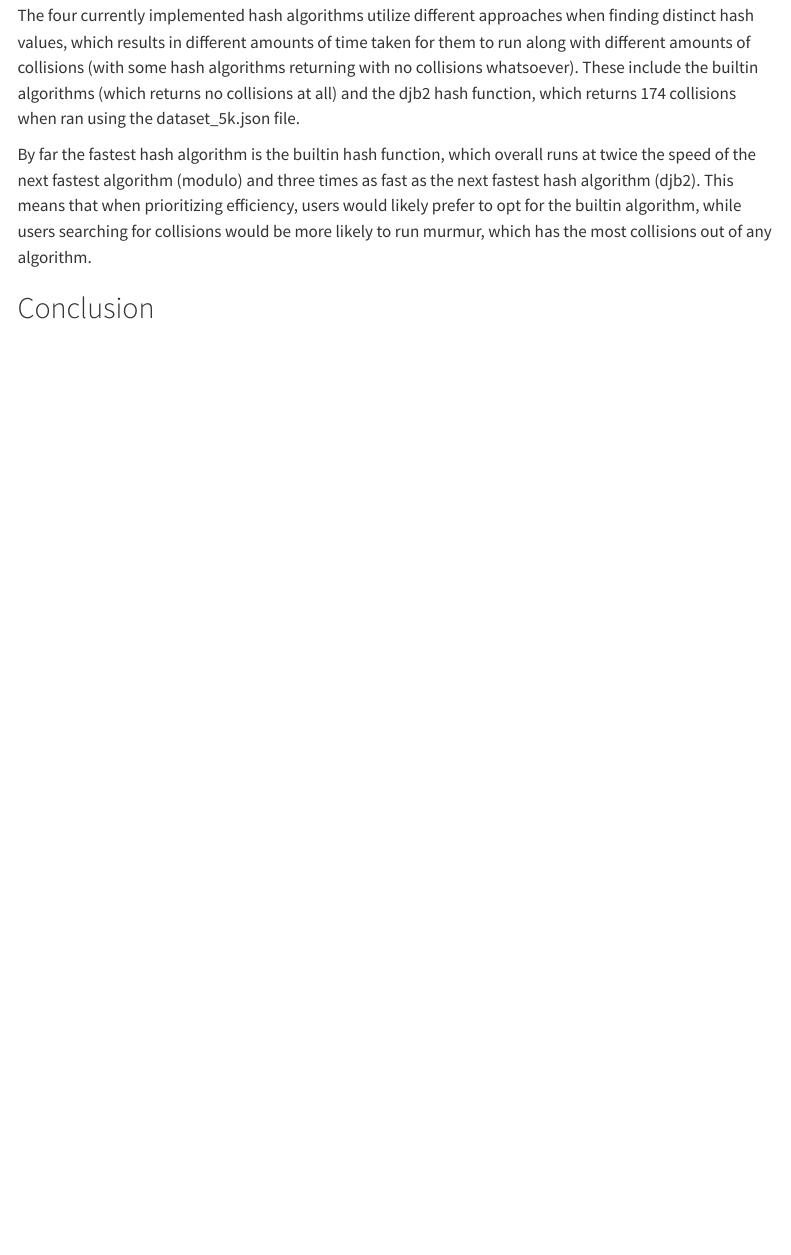
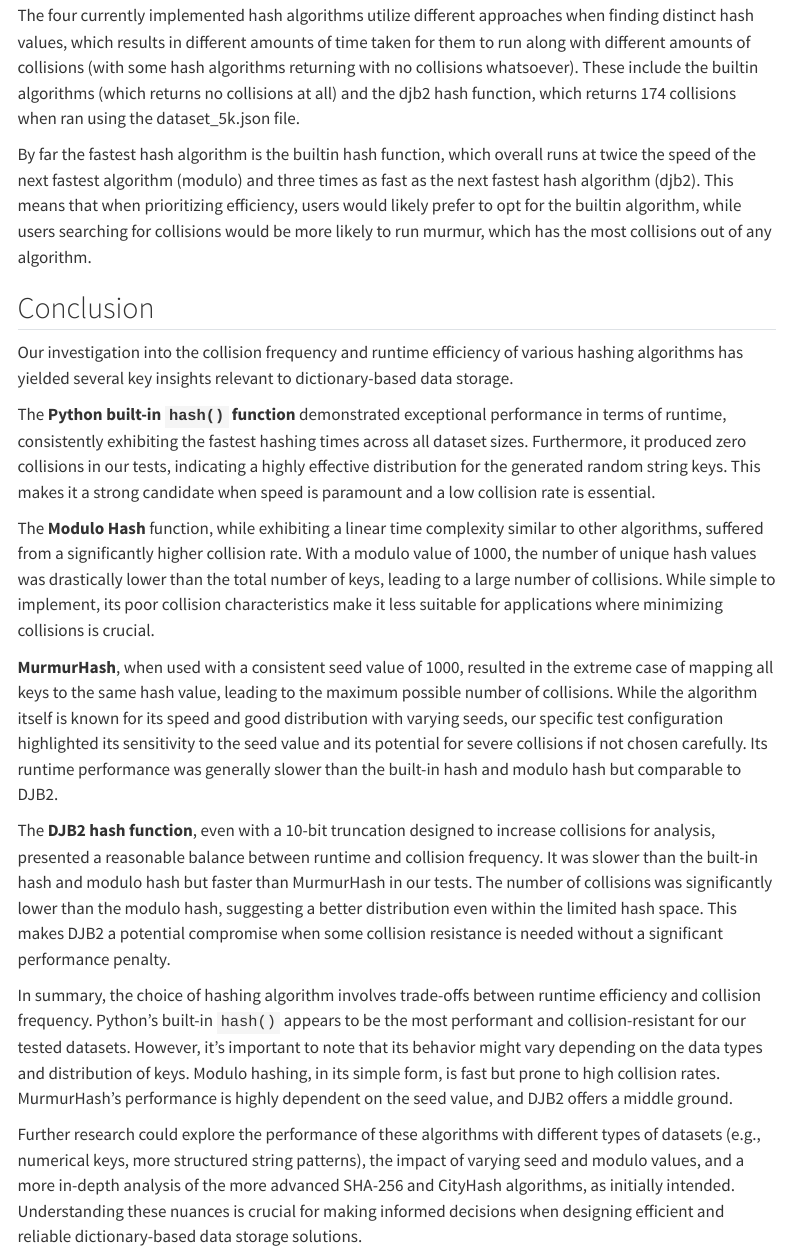
Before and after one commit to ganderson03/algorithmology-all-hands-3-group-4, a Quarto document (Writing/report.qmd): the page in a window 1100 px wide, from 5560 px down. Rendered offline with R 4.5, knitr and Pandoc in place of Quarto, with nearby package versions; some code elsewhere in the file could not run offline; menus at the side of the page are left out.

Commit message:
Update report.qmd

```diff
--- a/Writing/report.qmd
+++ b/Writing/report.qmd
@@ -335,3 +335,17 @@ while users searching for collisions would be more likely to run murmur, which h
 the most collisions out of any algorithm.
 
 ## Conclusion
+
+Our investigation into the collision frequency and runtime efficiency of various hashing algorithms has yielded several key insights relevant to dictionary-based data storage.
+
+The **Python built-in `hash()` function** demonstrated exceptional performance in terms of runtime, consistently exhibiting the fastest hashing times across all dataset sizes. Furthermore, it produced zero collisions in our tests, indicating a highly effective distribution for the generated random string keys. This makes it a strong candidate when speed is paramount and a low collision rate is essential.
+
+The **Modulo Hash** function, while exhibiting a linear time complexity similar to other algorithms, suffered from a significantly higher collision rate. With a modulo value of 1000, the number of unique hash values was drastically lower than the total number of keys, leading to a large number of collisions. While simple to implement, its poor collision characteristics make it less suitable for applications where minimizing collisions is crucial.
+
+**MurmurHash**, when used with a consistent seed value of 1000, resulted in the extreme case of mapping all keys to the same hash value, leading to the maximum possible number of collisions. While the algorithm itself is known for its speed and good distribution with varying seeds, our specific test configuration highlighted its sensitivity to the seed value and its potential for severe collisions if not chosen carefully. Its runtime performance was generally slower than the built-in hash and modulo hash but comparable to DJB2.
+
+The **DJB2 hash function**, even with a 10-bit truncation designed to increase collisions for analysis, presented a reasonable balance between runtime and collision frequency. It was slower than the built-in hash and modulo hash but faster than MurmurHash in our tests. The number of collisions was significantly lower than the modulo hash, suggesting a better distribution even within the limited hash space. This makes DJB2 a potential compromise when some collision resistance is needed without a significant performance penalty.
+
+In summary, the choice of hashing algorithm involves trade-offs between runtime efficiency and collision frequency. Python's built-in `hash()` appears to be the most performant and collision-resistant for our tested datasets. However, it's important to note that its behavior might vary depending on the data types and distribution of keys. Modulo hashing, in its simple form, is fast but prone to high collision rates. MurmurHash's performance is highly dependent on the seed value, and DJB2 offers a middle ground.
+
+Further research could explore the performance of these algorithms with different types of datasets (e.g., numerical keys, more structured string patterns), the impact of varying seed and modulo values, and a more in-depth analysis of the more advanced SHA-256 and CityHash algorithms, as initially intended. Understanding these nuances is crucial for making informed decisions when designing efficient and reliable dictionary-based data storage solutions.
```
